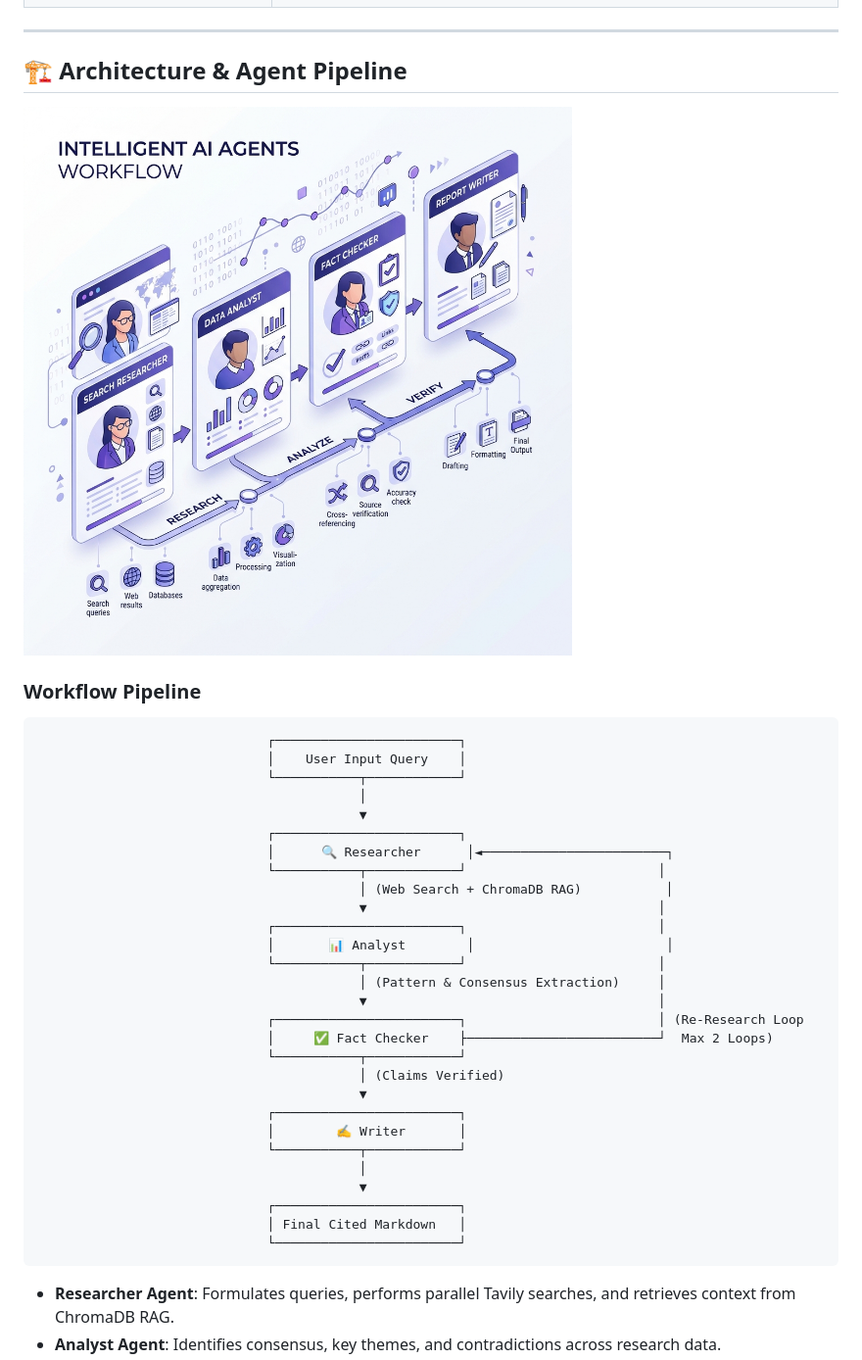
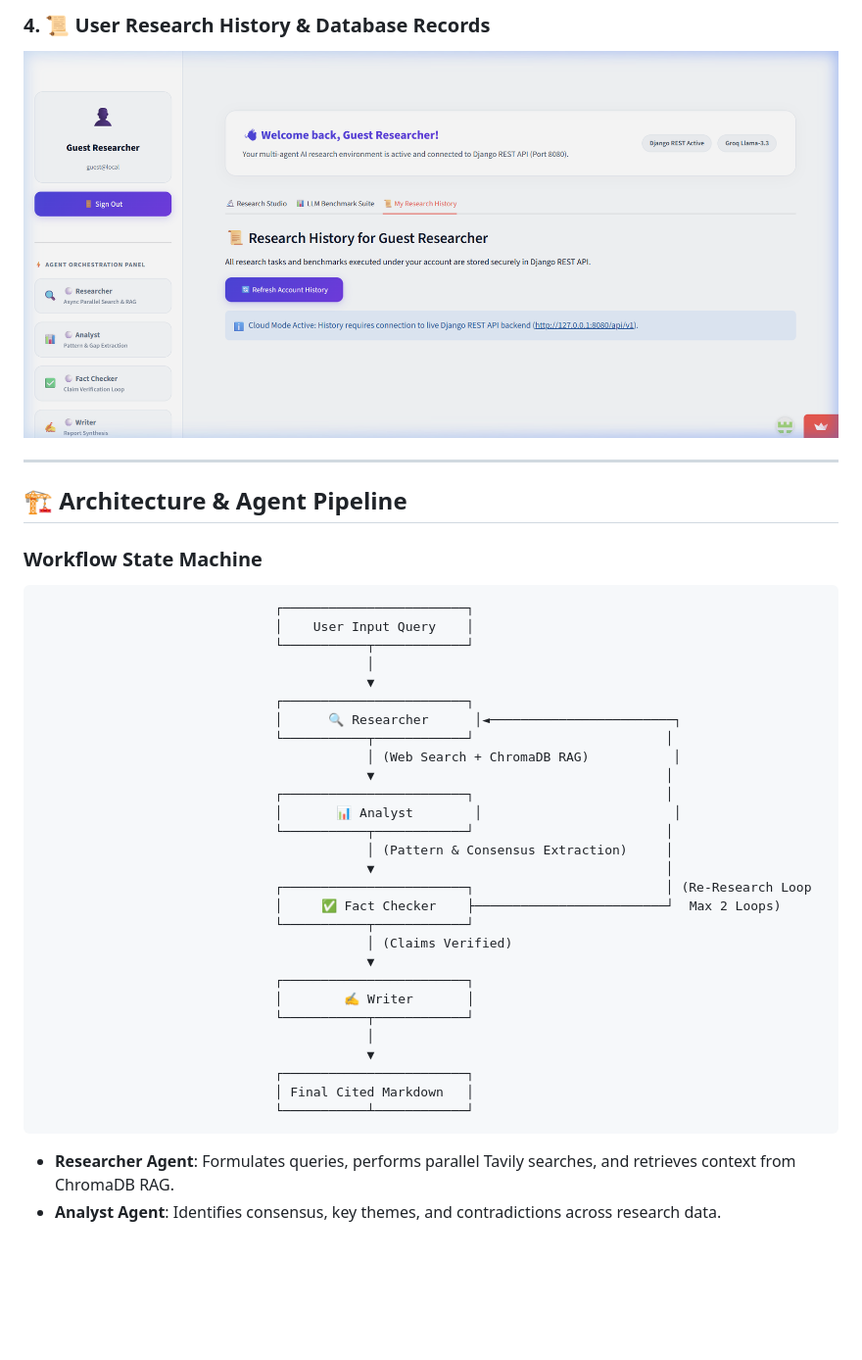
Before and after one commit to priyanshu967025/multi-agent-research-orchestrator-, a Markdown page: README.md, the part around one of its changes. Shown at 98% size. GitHub-like rendering; pictures changed too: assets/pipeline_visual.png, assets/research_history.png (added); blank space fills up the shorter version.

````diff
--- a/README.md
+++ b/README.md
@@ -40,40 +57,40 @@
+### 4. 📜 User Research History & Database Records
+![Research History](assets/research_history.png)
 
 ---
 
 ## 🏗️ Architecture & Agent Pipeline
 
-![Pipeline Visual](assets/pipeline_visual.png)
-
-### Workflow Pipeline
+### Workflow State Machine
 ```
-                              ┌────────────────────────┐
-                              │    User Input Query    │
-                              └───────────┬────────────┘
-                                          │
-                                          ▼
-                              ┌────────────────────────┐
-                              │      🔍 Researcher      │◄────────────────────────┐
-                              └───────────┬────────────┘                         │
-                                          │ (Web Search + ChromaDB RAG)           │
-                                          ▼                                      │
-                              ┌────────────────────────┐                         │
-                              │       📊 Analyst        │                         │
-                              └───────────┬────────────┘                         │
-                                          │ (Pattern & Consensus Extraction)     │
-                                          ▼                                      │
-                              ┌────────────────────────┐                         │ (Re-Research Loop
-                              │     ✅ Fact Checker    ├─────────────────────────┘  Max 2 Loops)
-                              └───────────┬────────────┘
-                                          │ (Claims Verified)
-                                          ▼
-                              ┌────────────────────────┐
-                              │        ✍️ Writer       │
-                              └───────────┬────────────┘
-                                          │
-                                          ▼
-                              ┌────────────────────────┐
-                              │ Final Cited Markdown   │
-                              └────────────────────────┘
+                               ┌────────────────────────┐
+                               │    User Input Query    │
+                               └───────────┬────────────┘
+                                           │
+                                           ▼
+                               ┌────────────────────────┐
+                               │      🔍 Researcher      │◄────────────────────────┐
+                               └───────────┬────────────┘                         │
+                                           │ (Web Search + ChromaDB RAG)           │
+                                           ▼                                      │
+                               ┌────────────────────────┐                         │
+                               │       📊 Analyst        │                         │
+                               └───────────┬────────────┘                         │
+                                           │ (Pattern & Consensus Extraction)     │
+                                           ▼                                      │
+                               ┌────────────────────────┐                         │ (Re-Research Loop
+                               │     ✅ Fact Checker    ├─────────────────────────┘  Max 2 Loops)
+                               └───────────┬────────────┘
+                                           │ (Claims Verified)
+                                           ▼
+                               ┌────────────────────────┐
+                               │        ✍️ Writer       │
+                               └───────────┬────────────┘
+                                           │
+                                           ▼
+                               ┌────────────────────────┐
+                               │ Final Cited Markdown   │
+                               └───────────┴────────────┘
 ```
 
 - **Researcher Agent**: Formulates queries, performs parallel Tavily searches, and retrieves context from ChromaDB RAG.
````
Also changed, not shown: other parts of README.md (+36 -44 lines), assets/benchmark_visual.png, assets/hero_banner.png.
